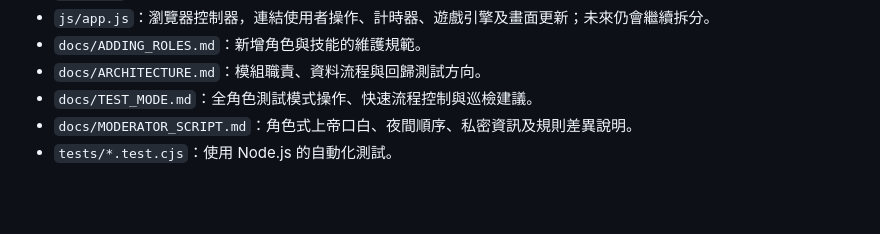
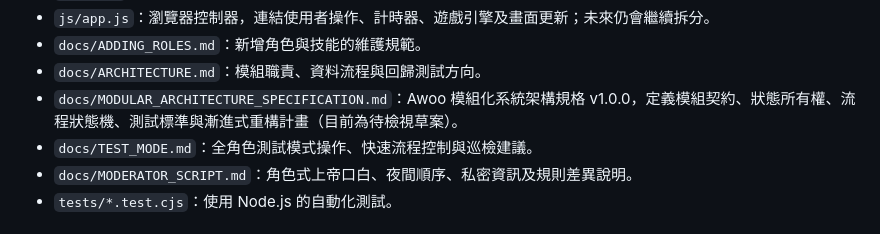
Before and after one commit to ivi39c/awoo, a Markdown page: README.md, the part around the change. Rendered like a GitHub page; blank space fills up the shorter version.

Commit message:
docs: link modular architecture specification from README

```diff
--- a/README.md
+++ b/README.md
@@ -16,6 +16,7 @@
 - `js/app.js`：瀏覽器控制器，連結使用者操作、計時器、遊戲引擎及畫面更新；未來仍會繼續拆分。
 - `docs/ADDING_ROLES.md`：新增角色與技能的維護規範。
 - `docs/ARCHITECTURE.md`：模組職責、資料流程與回歸測試方向。
+- `docs/MODULAR_ARCHITECTURE_SPECIFICATION.md`：Awoo 模組化系統架構規格 v1.0.0，定義模組契約、狀態所有權、流程狀態機、測試標準與漸進式重構計畫（目前為待檢視草案）。
 - `docs/TEST_MODE.md`：全角色測試模式操作、快速流程控制與巡檢建議。
 - `docs/MODERATOR_SCRIPT.md`：角色式上帝口白、夜間順序、私密資訊及規則差異說明。
 - `tests/*.test.cjs`：使用 Node.js 的自動化測試。
```
